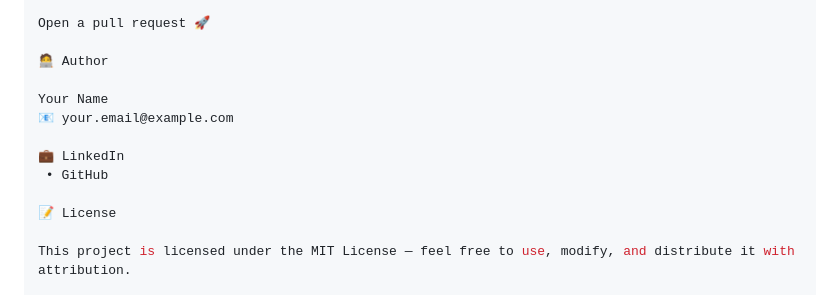
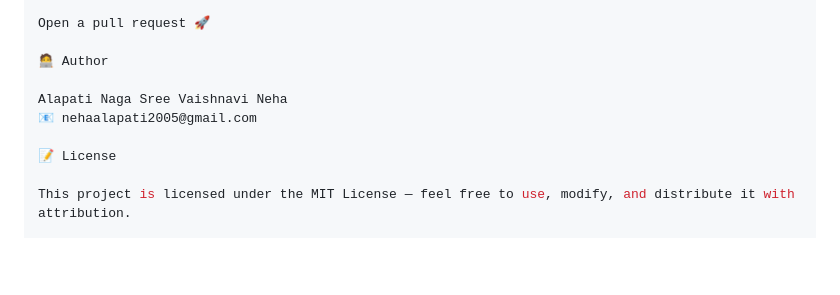
Before and after one commit to niha3/Smart-health, a Markdown page: README.md, the part around the change. Drawn GitHub-style; blank space fills up the shorter version.

Commit message:
Add detailed README.md with setup instructions

```diff
--- a/README.md
+++ b/README.md
@@ -122,11 +122,8 @@ Open a pull request 🚀
 
 🧑‍💻 Author
 
-Your Name
-📧 your.email@example.com
-
-💼 LinkedIn
- • GitHub
+Alapati Naga Sree Vaishnavi Neha
+📧 nehaalapati2005@gmail.com
 
 📝 License
 
```
